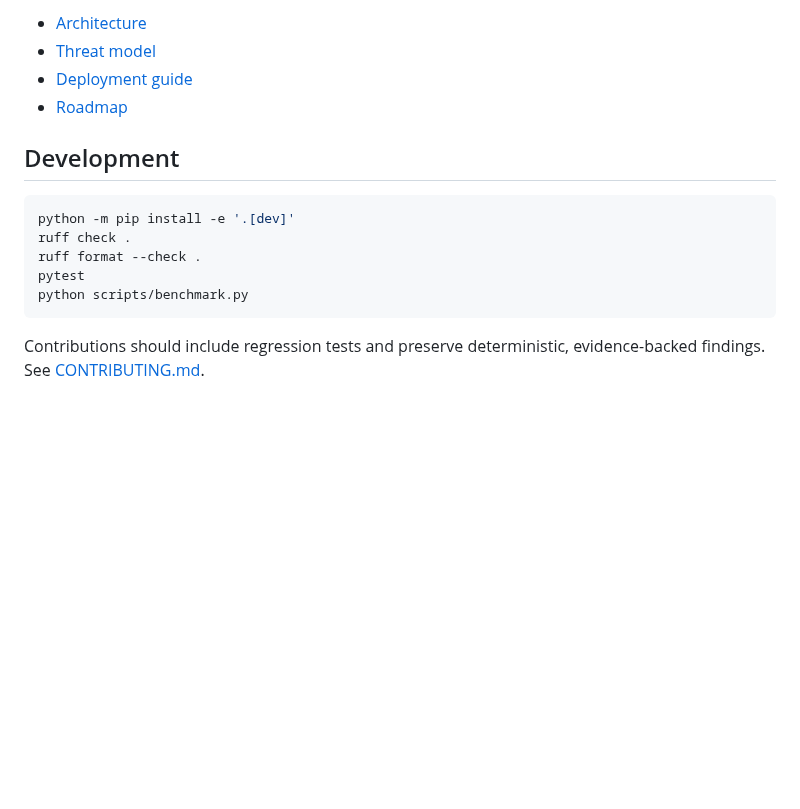
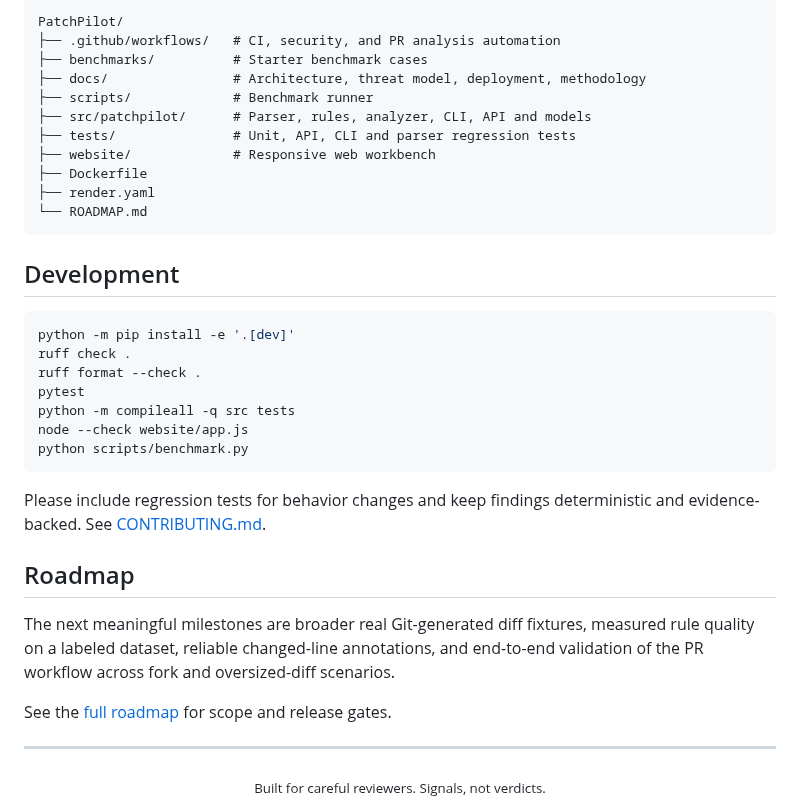
Before and after one commit to kaustubhdua/PatchPilot, a Markdown page: README.md, the part around one of its changes. GitHub-like rendering; blank space fills up the shorter version.

````diff
--- a/README.md
+++ b/README.md
@@ -139,17 +164,40 @@ See [SECURITY.md](SECURITY.md) for deployment guidance and vulnerability reporti
 
-- [Architecture](docs/architecture.md)
-- [Threat model](docs/threat-model.md)
-- [Deployment guide](docs/deployment.md)
-- [Roadmap](ROADMAP.md)
+~~~text
+PatchPilot/
+├── .github/workflows/   # CI, security, and PR analysis automation
+├── benchmarks/          # Starter benchmark cases
+├── docs/                # Architecture, threat model, deployment, methodology
+├── scripts/             # Benchmark runner
+├── src/patchpilot/      # Parser, rules, analyzer, CLI, API and models
+├── tests/               # Unit, API, CLI and parser regression tests
+├── website/             # Responsive web workbench
+├── Dockerfile
+├── render.yaml
+└── ROADMAP.md
+~~~
 
 ## Development
 
-```bash
+~~~bash
 python -m pip install -e '.[dev]'
 ruff check .
 ruff format --check .
 pytest
+python -m compileall -q src tests
+node --check website/app.js
 python scripts/benchmark.py
-```
+~~~
 
-Contributions should include regression tests and preserve deterministic, evidence-backed findings. See [CONTRIBUTING.md](CONTRIBUTING.md).
+Please include regression tests for behavior changes and keep findings deterministic and evidence-backed. See [CONTRIBUTING.md](CONTRIBUTING.md).
+
+## Roadmap
+
+The next meaningful milestones are broader real Git-generated diff fixtures, measured rule quality on a labeled dataset, reliable changed-line annotations, and end-to-end validation of the PR workflow across fork and oversized-diff scenarios.
+
+See the [full roadmap](ROADMAP.md) for scope and release gates.
+
+---
+
+<div align="center">
+  <sub>Built for careful reviewers. Signals, not verdicts.</sub>
+</div>
````
Also changed, not shown: other parts of README.md (+98 -73 lines).
